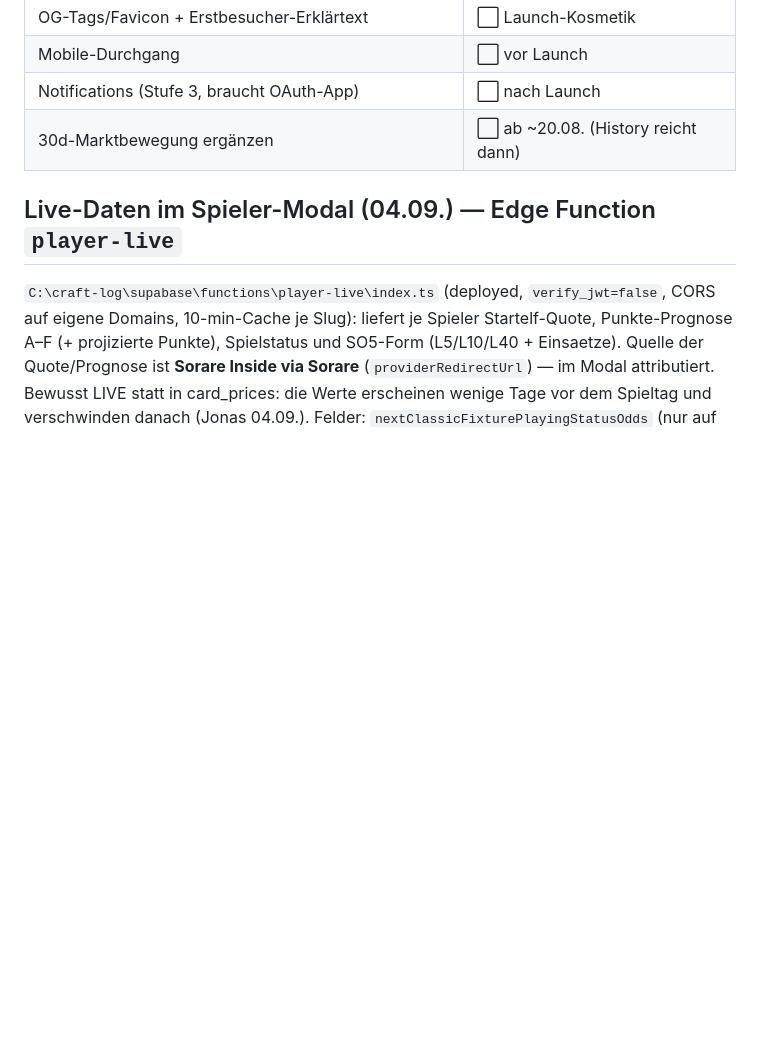
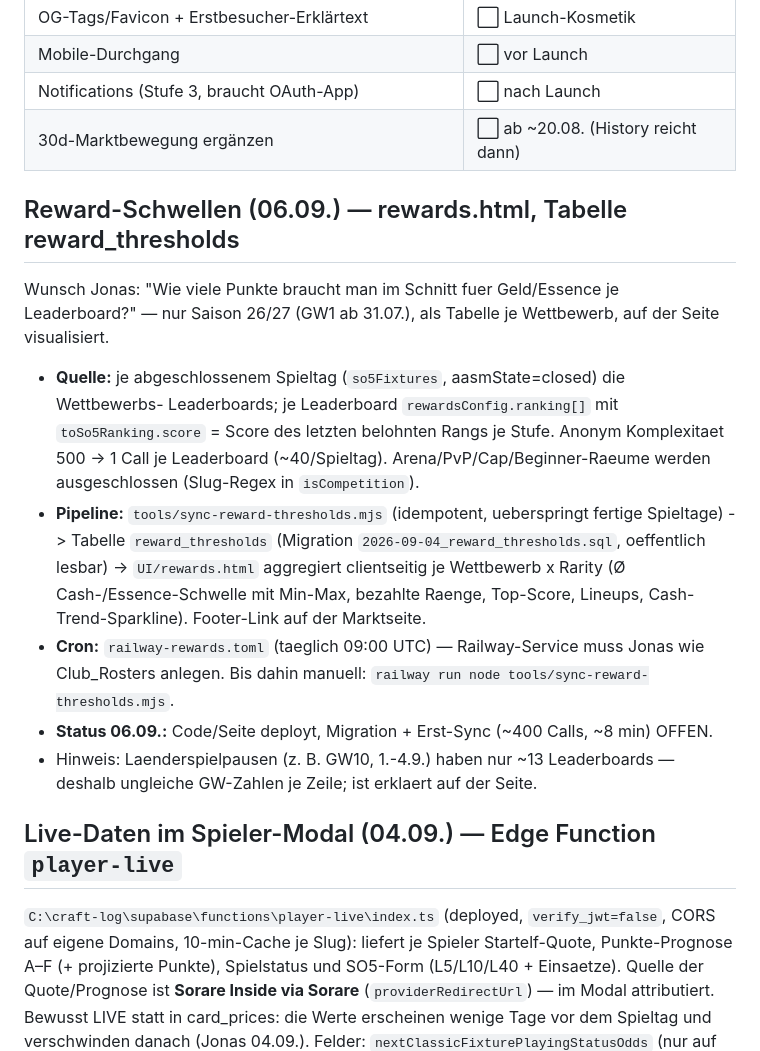
Before and after one commit to R3HR/sorion-updater, a Markdown page: docs/HANDOFF.md, the part around the change. Rendered like a GitHub page; blank space fills up the shorter version.

Commit message:
HANDOFF: Reward-Schwellen dokumentiert (Status: Migration + Erst-Sync offen)

```diff
--- a/docs/HANDOFF.md
+++ b/docs/HANDOFF.md
@@ -434,6 +434,24 @@ mit einem Key, ~60/min mit zwei). Reddit-Post geplant Mo 08.09. 15:00 (docs/redd
 | Notifications (Stufe 3, braucht OAuth-App) | ⬜ nach Launch |
 | 30d-Marktbewegung ergänzen | ⬜ ab ~20.08. (History reicht dann) |
 
+## Reward-Schwellen (06.09.) — rewards.html, Tabelle reward_thresholds
+
+Wunsch Jonas: "Wie viele Punkte braucht man im Schnitt fuer Geld/Essence je Leaderboard?" —
+nur Saison 26/27 (GW1 ab 31.07.), als Tabelle je Wettbewerb, auf der Seite visualisiert.
+- **Quelle:** je abgeschlossenem Spieltag (`so5Fixtures`, aasmState=closed) die Wettbewerbs-
+  Leaderboards; je Leaderboard `rewardsConfig.ranking[]` mit `toSo5Ranking.score` = Score des
+  letzten belohnten Rangs je Stufe. Anonym Komplexitaet 500 -> 1 Call je Leaderboard (~40/Spieltag).
+  Arena/PvP/Cap/Beginner-Raeume werden ausgeschlossen (Slug-Regex in `isCompetition`).
+- **Pipeline:** `tools/sync-reward-thresholds.mjs` (idempotent, ueberspringt fertige Spieltage) ->
+  Tabelle `reward_thresholds` (Migration `2026-09-04_reward_thresholds.sql`, oeffentlich lesbar) ->
+  `UI/rewards.html` aggregiert clientseitig je Wettbewerb x Rarity (Ø Cash-/Essence-Schwelle mit
+  Min-Max, bezahlte Raenge, Top-Score, Lineups, Cash-Trend-Sparkline). Footer-Link auf der Marktseite.
+- **Cron:** `railway-rewards.toml` (taeglich 09:00 UTC) — Railway-Service muss Jonas wie
+  Club_Rosters anlegen. Bis dahin manuell: `railway run node tools/sync-reward-thresholds.mjs`.
+- **Status 06.09.:** Code/Seite deployt, Migration + Erst-Sync (~400 Calls, ~8 min) OFFEN.
+- Hinweis: Laenderspielpausen (z. B. GW10, 1.-4.9.) haben nur ~13 Leaderboards — deshalb
+  ungleiche GW-Zahlen je Zeile; ist erklaert auf der Seite.
+
 ## Live-Daten im Spieler-Modal (04.09.) — Edge Function `player-live`
 
 `C:\craft-log\supabase\functions\player-live\index.ts` (deployed, `verify_jwt=false`, CORS
```
